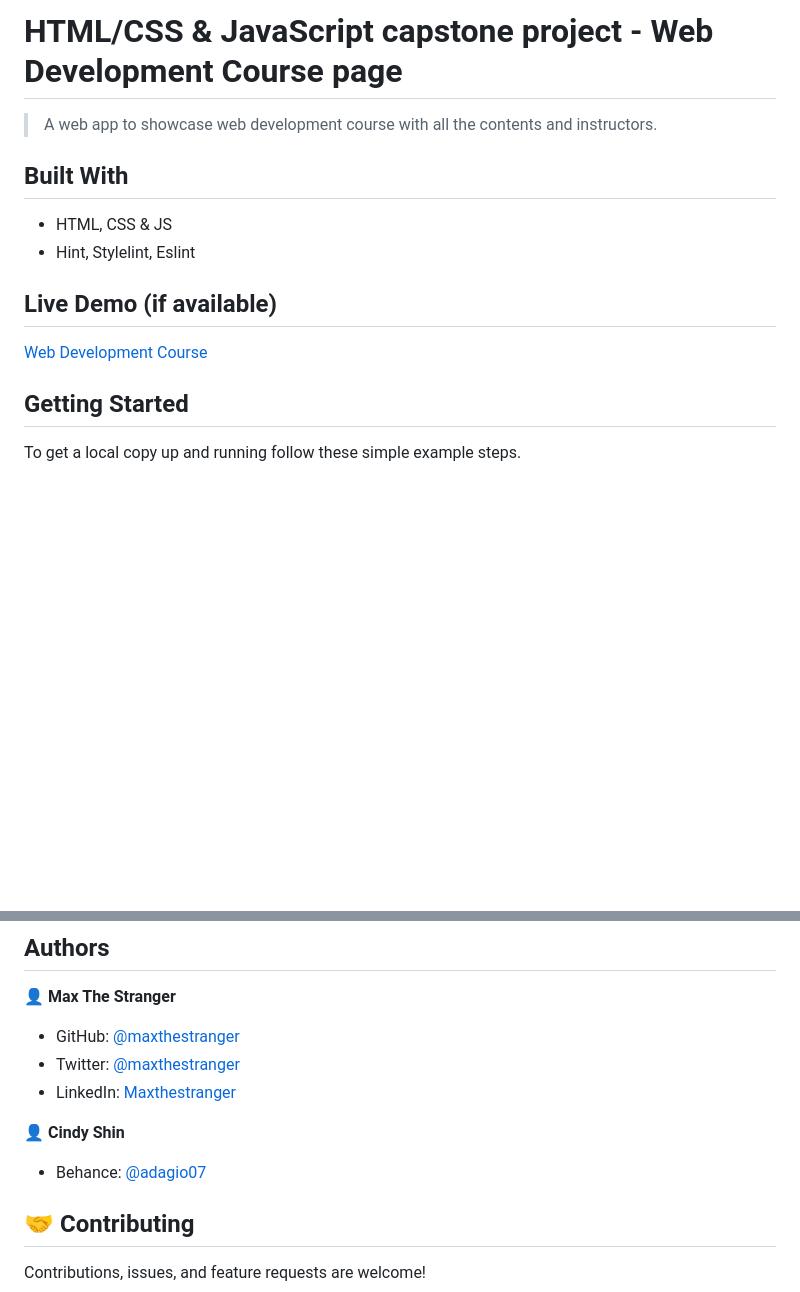
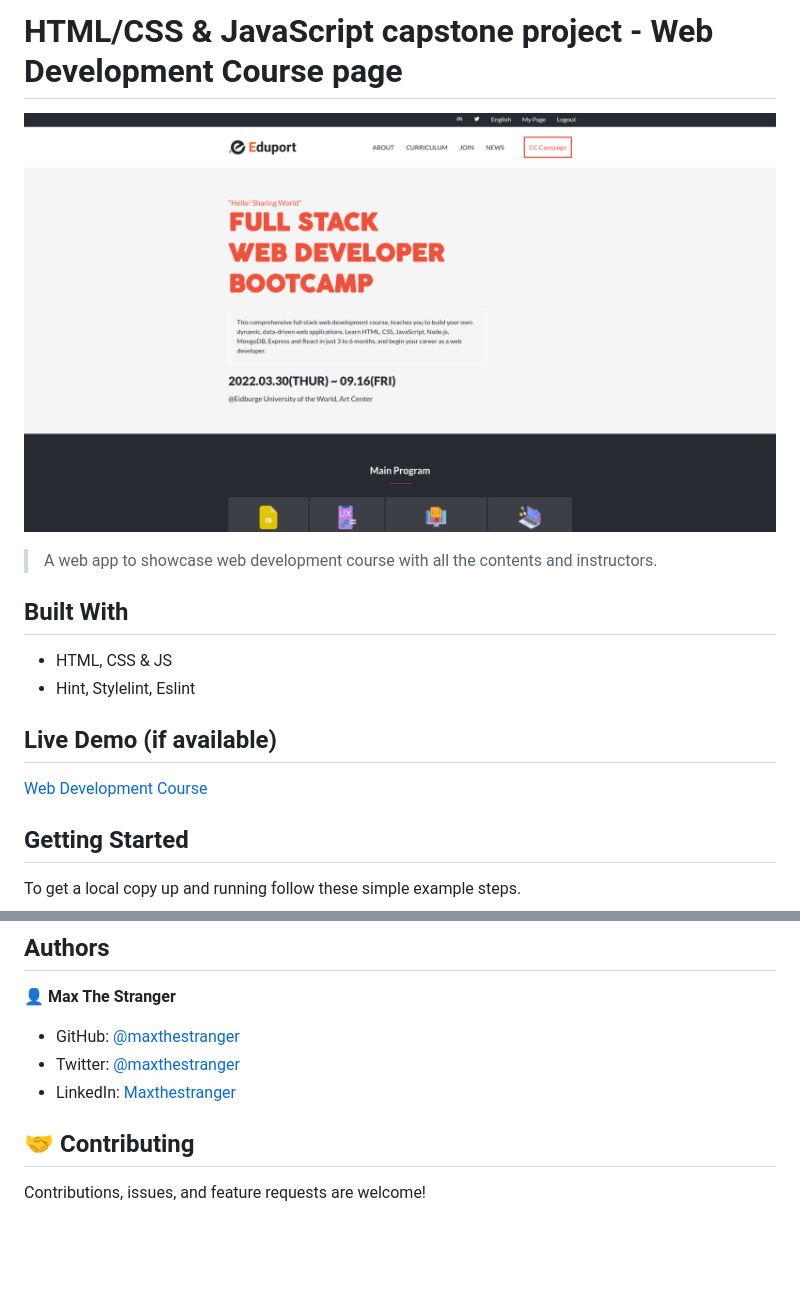
Before and after one commit to maxthestranger/microverse_capstone_module_1, a Markdown page: README.md, 2 parts joined by grey strips. Drawn GitHub-style; pictures changed too: img/demo.png (added); blank space fills up the shorter version.

Commit message:
update readme with credit and demo link

```diff
--- a/README.md
+++ b/README.md
@@ -1,6 +1,8 @@
 ![](https://img.shields.io/badge/Microverse-blueviolet)
 
 # HTML/CSS & JavaScript capstone project - Web Development Course page
+
+![](img/demo.png)
 
 > A web app to showcase web development course with all the contents and instructors.
 
@@ -57,10 +59,6 @@ set up on github pages
 - Twitter: [@maxthestranger](https://twitter.com/maxthestranger)
 - LinkedIn: [Maxthestranger](https://linkedin.com/in/maxthestranger)
 
-👤 **Cindy Shin**
-
-- Behance: [@adagio07](https://www.behance.net/adagio07)
-
 ## 🤝 Contributing
 
 Contributions, issues, and feature requests are welcome!
```
Also changed, not shown: other parts of README.md (+2 -2 lines).
